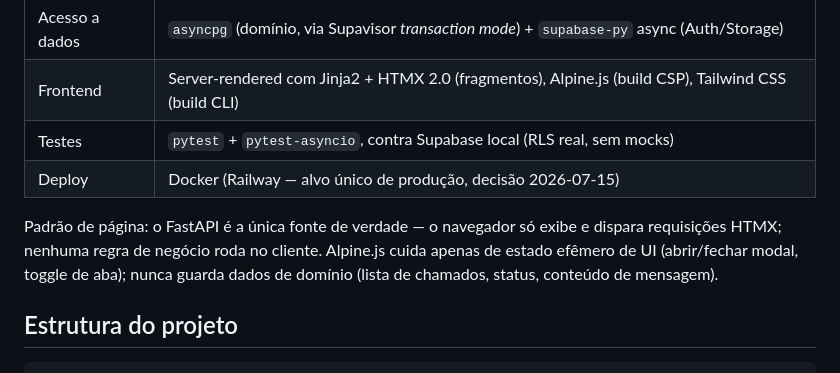
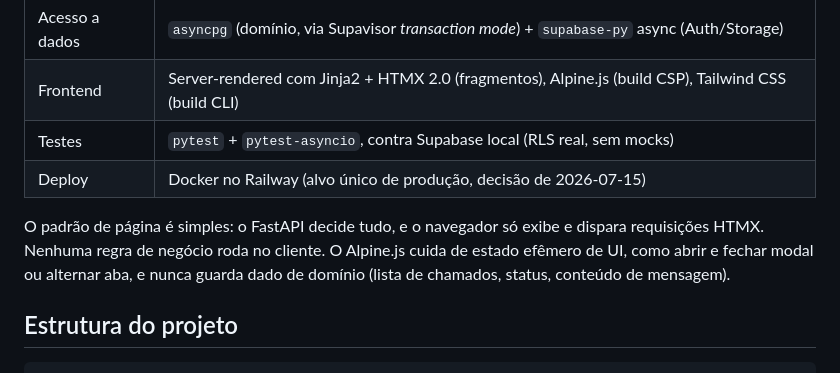
Before and after one commit to OsvaldoBello/Portal-chamados-Bondmann, a Markdown page: README.md, the part around one of its changes. GitHub-like rendering.

```diff
--- a/README.md
+++ b/README.md
@@ -22,12 +22,12 @@ histórico auditável e avaliação (CSAT) do autor.
 | Acesso a dados | `asyncpg` (domínio, via Supavisor *transaction mode*) + `supabase-py` async (Auth/Storage) |
 | Frontend | Server-rendered com Jinja2 + HTMX 2.0 (fragmentos), Alpine.js (build CSP), Tailwind CSS (build CLI) |
 | Testes | `pytest` + `pytest-asyncio`, contra Supabase local (RLS real, sem mocks) |
-| Deploy | Docker (Railway — alvo único de produção, decisão 2026-07-15) |
+| Deploy | Docker no Railway (alvo único de produção, decisão de 2026-07-15) |
 
-Padrão de página: o FastAPI é a única fonte de verdade — o navegador só exibe
-e dispara requisições HTMX; nenhuma regra de negócio roda no cliente. Alpine.js
-cuida apenas de estado efêmero de UI (abrir/fechar modal, toggle de aba); nunca
-guarda dados de domínio (lista de chamados, status, conteúdo de mensagem).
+O padrão de página é simples: o FastAPI decide tudo, e o navegador só exibe e
+dispara requisições HTMX. Nenhuma regra de negócio roda no cliente. O Alpine.js
+cuida de estado efêmero de UI, como abrir e fechar modal ou alternar aba, e
+nunca guarda dado de domínio (lista de chamados, status, conteúdo de mensagem).
 
 ## Estrutura do projeto
 
```
Also changed, not shown: other parts of README.md (+104 -98 lines).
